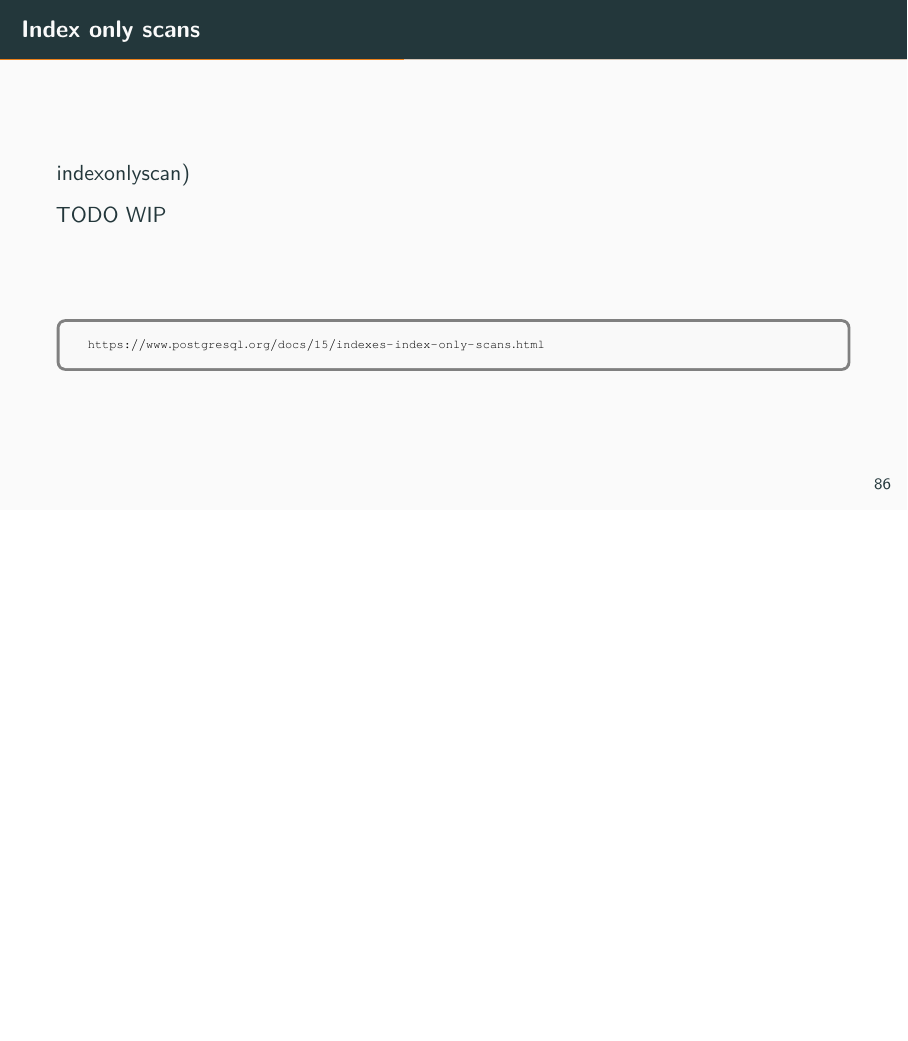
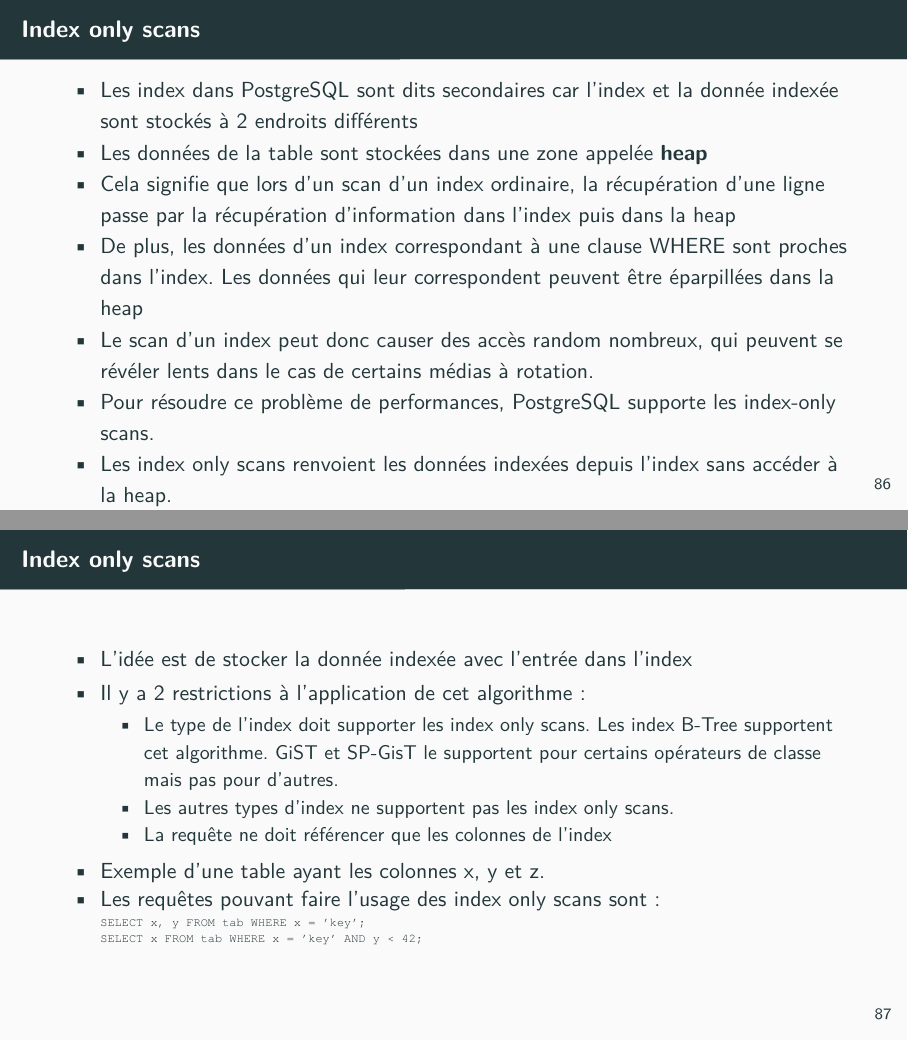
Before and after one commit to simonelbaz/pg15formation, LaTeX slides (dba-infra.tex, which reads optimisation.tex): page 91 of 208 before the commit and pages 91 and 92 of 210 after it, the two joined at a grey line, the shorter picture padded with empty space. The pictures show the PDF file dba-infra.pdf that the author committed with the source.

Commit message:
fixup! PITR

```diff
--- a/optimisation.tex
+++ b/optimisation.tex
@@ -112,14 +111,61 @@ Hugepagesize:    2048 kB
 %%%%%%%%%%%%%%%%%%%%%%%%%%%%%%%%%%%%%%%%%%%%%%%%%%%%%%%%%%%%%%%%%%%%%%%%%%%%%%%%
 
 \begin{frame}[fragile]{Index only scans}
-   \label(indexonlyscan)
+   \label{indexonlyscan}
 
-   TODO
-   WIP
+   \begin{itemize}
+      \item Les index dans PostgreSQL sont dits secondaires car l'index et la donnée indexée sont stockés à 2 endroits différents
+      \item Les données de la table sont stockées dans une zone appelée \textbf{heap}
+      \item Cela signifie que lors d'un scan d'un index ordinaire, la récupération d'une ligne passe par la récupération d'information dans l'index puis dans la heap
+      \item De plus, les données d'un index correspondant à une clause WHERE sont proches dans l'index. Les données qui leur correspondent peuvent être éparpillées dans la heap
+      \item Le scan d'un index peut donc causer des accès random nombreux, qui peuvent se révéler lents dans le cas de certains médias à rotation.
+      \item Pour résoudre ce problème de performances, PostgreSQL supporte les index-only scans.
+      \item Les index only scans renvoient les données indexées depuis l'index sans accéder à la heap.
+   \end{itemize}
 
 \begin{toile}
 \toileurl{https://www.postgresql.org/docs/15/indexes-index-only-scans.html}
 \end{toile}
+
+\end{frame}
+
+%%%%%%%%%%%%%%%%%%%%%%%%%%%%%%%%%%%%%%%%%%%%%%%%%%%%%%%%%%%%%%%%%%%%%%%%%%%%%%%%
+
+\begin{frame}[fragile]{Index only scans}
+
+   \begin{itemize}
+      \item L'idée est de stocker la donnée indexée avec l'entrée dans l'index
+      \item Il y a 2 restrictions à l'application de cet algorithme:
+      \begin{itemize}
+         \item Le type de l'index doit supporter les index only scans. Les index B-Tree supportent cet algorithme. GiST et SP-GisT le supportent pour certains opérateurs de classe mais pas pour d'autres.
+         \item Les autres types d'index ne supportent pas les index only scans.
+         \item La requête ne doit référencer que les colonnes de l'index
+      \end{itemize}
+      \item Exemple d'une table ayant les colonnes x, y et z.
+      \item Les requêtes pouvant faire l'usage des index only scans sont:
+\begin{tiny}
+\begin{Verbatim}[commandchars=\\\{\}]
+SELECT x, y FROM tab WHERE x = 'key';
+SELECT x FROM tab WHERE x = 'key' AND y < 42;
+\end{Verbatim}
+\end{tiny}
+   \end{itemize}
+
+\end{frame}
+
+%%%%%%%%%%%%%%%%%%%%%%%%%%%%%%%%%%%%%%%%%%%%%%%%%%%%%%%%%%%%%%%%%%%%%%%%%%%%%%%%
+
+\begin{frame}[fragile]{Restrictions sur les index only scans}
+
+   \begin{itemize}
+      \item Les requêtes suivantes ne peuvent pas faire l'usage des index only scans:
+\begin{tiny}
+\begin{Verbatim}[commandchars=\\\{\}]
+SELECT x, z FROM tab WHERE x = 'key';
+SELECT x FROM tab WHERE x = 'key' AND z < 42;
+\end{Verbatim}
+\end{tiny}
+   \end{itemize}
 
 \end{frame}
 
```
Also changed, not shown: dba-infra.pdf, optimisation.tex (1 more changed lines).
